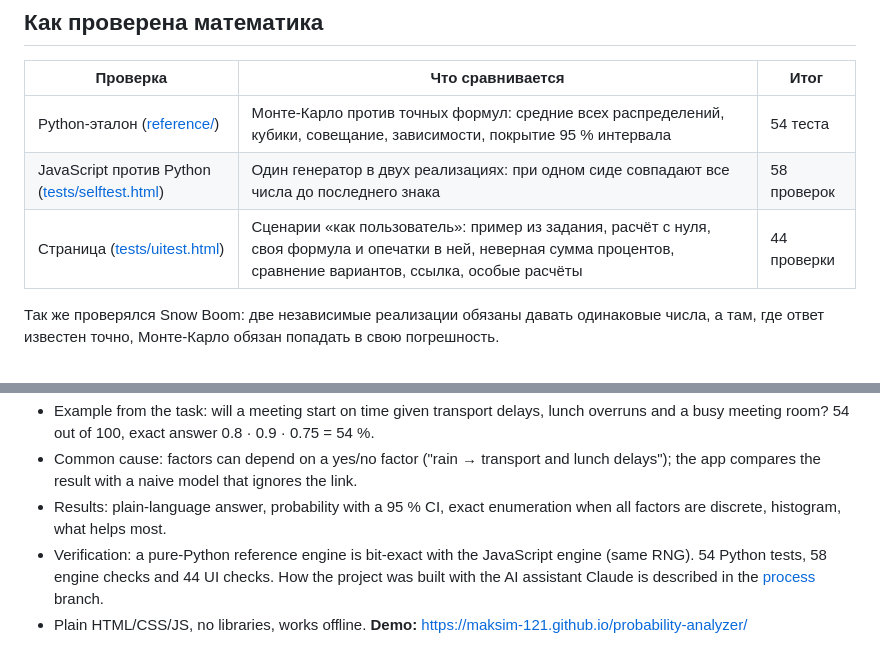
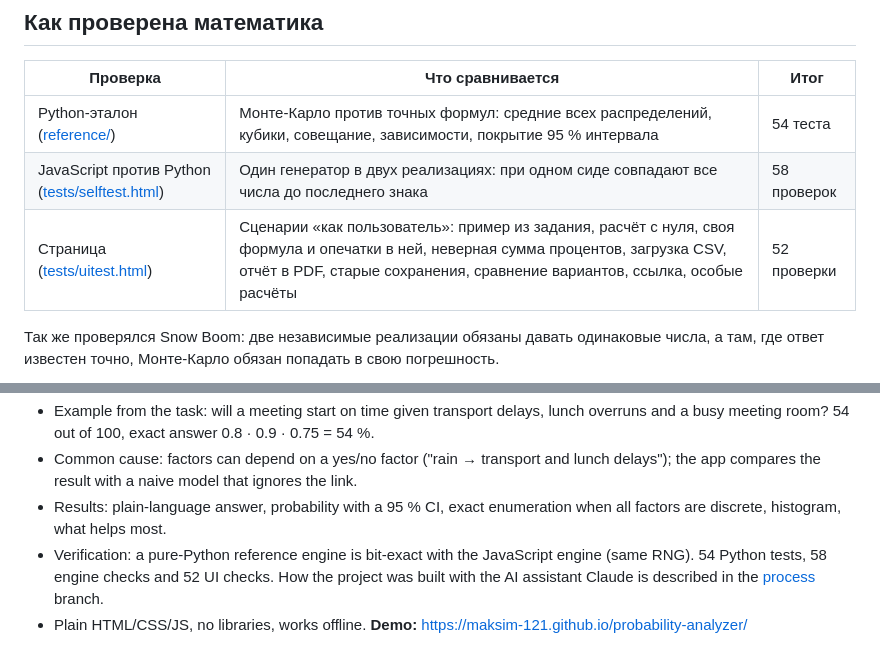
Before and after one commit to maksim-121/probability-analyzer, a Markdown page: README.md, 2 parts joined by grey strips. Drawn GitHub-style.

```diff
--- a/README.md
+++ b/README.md
@@ -121,7 +122,7 @@
 |---|---|---|
 | Python-эталон ([reference/](reference/)) | Монте-Карло против точных формул: средние всех распределений, кубики, совещание, зависимости, покрытие 95 % интервала | 54 теста |
 | JavaScript против Python ([tests/selftest.html](tests/selftest.html)) | Один генератор в двух реализациях: при одном сиде совпадают все числа до последнего знака | 58 проверок |
-| Страница ([tests/uitest.html](tests/uitest.html)) | Сценарии «как пользователь»: пример из задания, расчёт с нуля, своя формула и опечатки в ней, неверная сумма процентов, сравнение вариантов, ссылка, особые расчёты | 44 проверки |
+| Страница ([tests/uitest.html](tests/uitest.html)) | Сценарии «как пользователь»: пример из задания, расчёт с нуля, своя формула и опечатки в ней, неверная сумма процентов, загрузка CSV, отчёт в PDF, старые сохранения, сравнение вариантов, ссылка, особые расчёты | 52 проверки |
 
 Так же проверялся Snow Boom: две независимые реализации обязаны давать одинаковые числа, а там, где ответ известен точно, Монте-Карло обязан попадать в свою погрешность.
 
@@ -184,5 +185,5 @@ docs/                 математика, архитектура, скринш
 - Example from the task: will a meeting start on time given transport delays, lunch overruns and a busy meeting room? 54 out of 100, exact answer 0.8 · 0.9 · 0.75 = 54 %.
 - Common cause: factors can depend on a yes/no factor ("rain → transport and lunch delays"); the app compares the result with a naive model that ignores the link.
 - Results: plain-language answer, probability with a 95 % CI, exact enumeration when all factors are discrete, histogram, what helps most.
-- Verification: a pure-Python reference engine is bit-exact with the JavaScript engine (same RNG). 54 Python tests, 58 engine checks and 44 UI checks. How the project was built with the AI assistant Claude is described in the [process](https://github.com/maksim-121/probability-analyzer/tree/process) branch.
+- Verification: a pure-Python reference engine is bit-exact with the JavaScript engine (same RNG). 54 Python tests, 58 engine checks and 52 UI checks. How the project was built with the AI assistant Claude is described in the [process](https://github.com/maksim-121/probability-analyzer/tree/process) branch.
 - Plain HTML/CSS/JS, no libraries, works offline. **Demo:** https://maksim-121.github.io/probability-analyzer/
```
Also changed, not shown: other parts of README.md (+10 -9 lines), docs/архитектура.md (+7 -6 lines), docs/математика.md (+3 -3 lines), docs/screenshots/simple.jpg, docs/screenshots/simple_goal.jpg, docs/screenshots/simple_mobile.jpg, docs/screenshots/simple_rain.jpg, docs/screenshots/simple_start.jpg, 5 other files.
